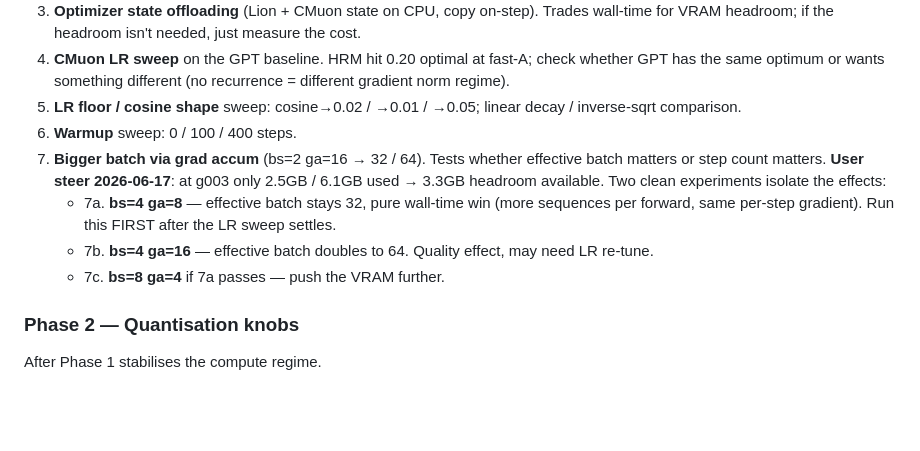
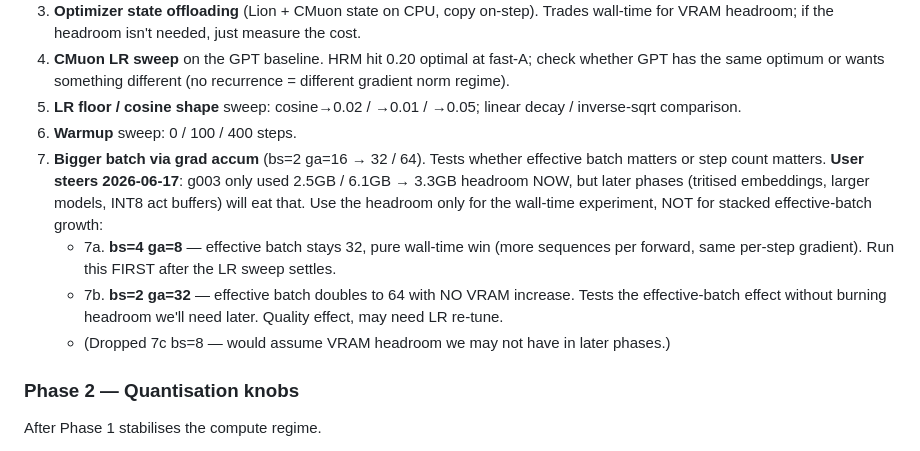
Before and after one commit to wmertens/ternary-llm-experiments, a Markdown page: autoresearch_gpt.ideas.md, the part around the change. GitHub-like rendering; blank space fills up the shorter version.

Commit message:
autoresearch_gpt.ideas: 7b → bs=2 ga=32, drop 7c per user steer
User: stick with bs=4 ga=8 (option 1) for the pure wall-time win; later
phases will eat the VRAM headroom (tritised embeddings, larger models,
INT8 act buffers). Don't stack eff-batch growth on top of bs growth.
Flip 7b to bs=2 ga=32 so effective-batch effect can still be tested
without burning headroom. Drop 7c.

Co-Authored-By: Claude Opus 4.7 <noreply@anthropic.com>

```diff
--- a/autoresearch_gpt.ideas.md
+++ b/autoresearch_gpt.ideas.md
@@ -26,10 +26,10 @@ Knobs that change the effective work per step or the optimisation regime, with n
 4. **CMuon LR sweep** on the GPT baseline. HRM hit 0.20 optimal at fast-A; check whether GPT has the same optimum or wants something different (no recurrence = different gradient norm regime).
 5. **LR floor / cosine shape** sweep: cosine→0.02 / →0.01 / →0.05; linear decay / inverse-sqrt comparison.
 6. **Warmup** sweep: 0 / 100 / 400 steps.
-7. **Bigger batch via grad accum** (bs=2 ga=16 → 32 / 64). Tests whether effective batch matters or step count matters. **User steer 2026-06-17**: at g003 only 2.5GB / 6.1GB used → 3.3GB headroom available. Two clean experiments isolate the effects:
+7. **Bigger batch via grad accum** (bs=2 ga=16 → 32 / 64). Tests whether effective batch matters or step count matters. **User steers 2026-06-17**: g003 only used 2.5GB / 6.1GB → 3.3GB headroom NOW, but later phases (tritised embeddings, larger models, INT8 act buffers) will eat that. Use the headroom only for the wall-time experiment, NOT for stacked effective-batch growth:
    - 7a. **bs=4 ga=8** — effective batch stays 32, pure wall-time win (more sequences per forward, same per-step gradient). Run this FIRST after the LR sweep settles.
-   - 7b. **bs=4 ga=16** — effective batch doubles to 64. Quality effect, may need LR re-tune.
-   - 7c. **bs=8 ga=4** if 7a passes — push the VRAM further.
+   - 7b. **bs=2 ga=32** — effective batch doubles to 64 with NO VRAM increase. Tests the effective-batch effect without burning headroom we'll need later. Quality effect, may need LR re-tune.
+   - (Dropped 7c bs=8 — would assume VRAM headroom we may not have in later phases.)
 
 ### Phase 2 — Quantisation knobs
 After Phase 1 stabilises the compute regime.
```
